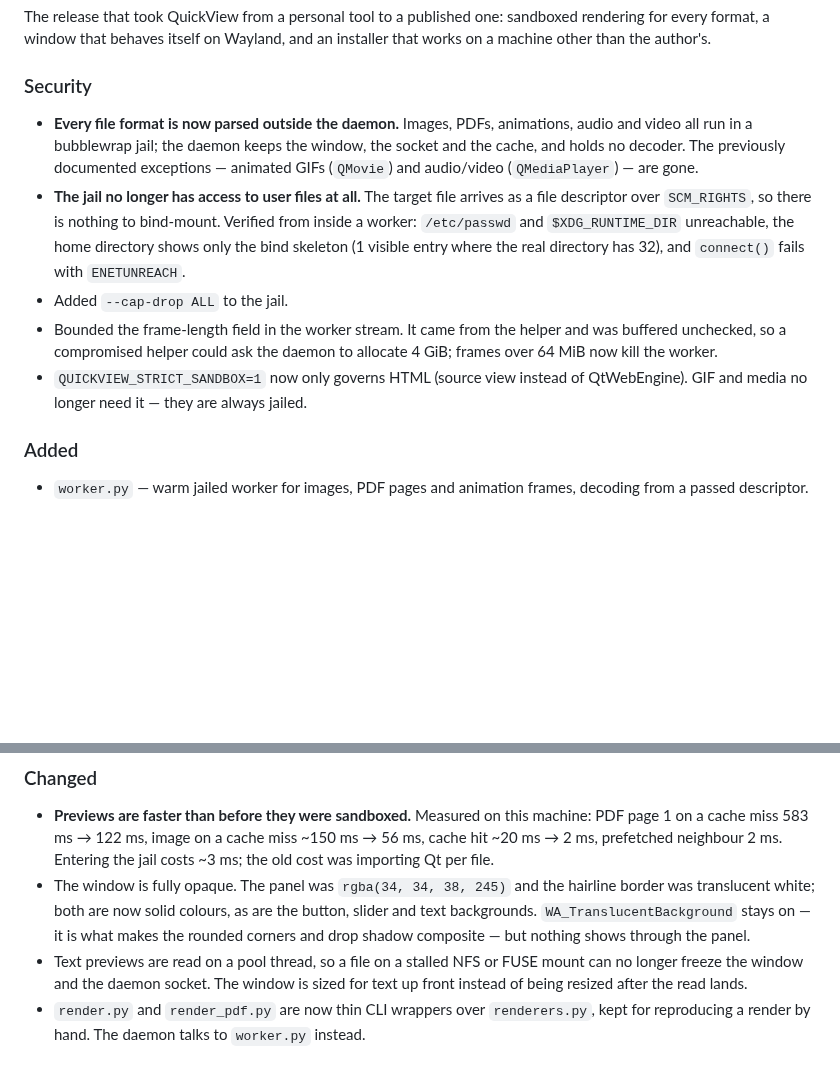
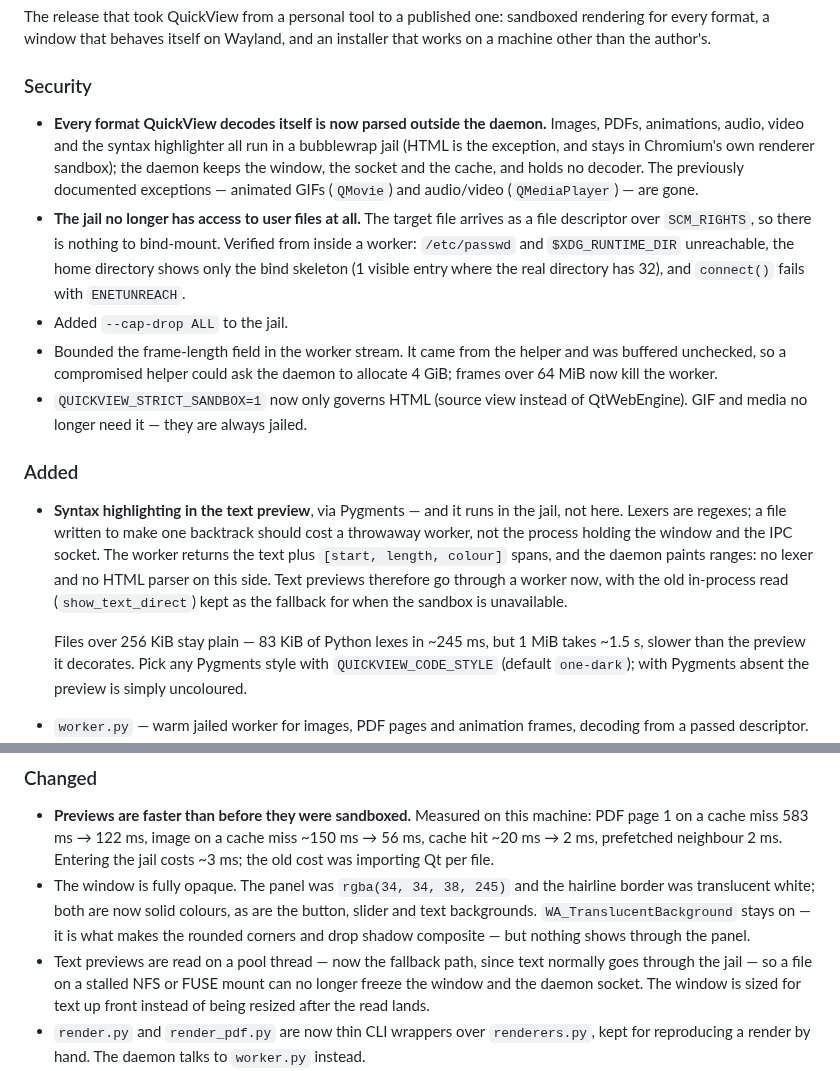
Before and after one commit to MustaphaAlioglou/QuickView, a Markdown page: CHANGELOG.md, 2 parts joined by grey strips. Drawn GitHub-style; blank space fills up the shorter version.

```diff
--- a/CHANGELOG.md
+++ b/CHANGELOG.md
@@ -13,8 +13,10 @@ Wayland, and an installer that works on a machine other than the author's.
 
 ### Security
 
-- **Every file format is now parsed outside the daemon.** Images, PDFs,
-  animations, audio and video all run in a bubblewrap jail; the daemon
+- **Every format QuickView decodes itself is now parsed outside the
+  daemon.** Images, PDFs, animations, audio, video and the syntax
+  highlighter all run in a bubblewrap jail (HTML is the exception, and
+  stays in Chromium's own renderer sandbox); the daemon
   keeps the window, the socket and the cache, and holds no decoder. The
   previously documented exceptions — animated GIFs (`QMovie`) and
   audio/video (`QMediaPlayer`) — are gone.
@@ -34,6 +36,19 @@ Wayland, and an installer that works on a machine other than the author's.
 
 ### Added
 
+- **Syntax highlighting in the text preview**, via Pygments — and it runs in
+  the jail, not here. Lexers are regexes; a file written to make one
+  backtrack should cost a throwaway worker, not the process holding the
+  window and the IPC socket. The worker returns the text plus
+  `[start, length, colour]` spans, and the daemon paints ranges: no lexer
+  and no HTML parser on this side. Text previews therefore go through a
+  worker now, with the old in-process read (`show_text_direct`) kept as the
+  fallback for when the sandbox is unavailable.
+
+  Files over 256 KiB stay plain — 83 KiB of Python lexes in ~245 ms, but
+  1 MiB takes ~1.5 s, slower than the preview it decorates. Pick any
+  Pygments style with `QUICKVIEW_CODE_STYLE` (default `one-dark`); with
+  Pygments absent the preview is simply uncoloured.
 - `worker.py` — warm jailed worker for images, PDF pages and animation
   frames, decoding from a passed descriptor.
 - `media_worker.py` — jailed audio/video player. It owns the audio clock
@@ -62,7 +77,8 @@ Wayland, and an installer that works on a machine other than the author's.
   the button, slider and text backgrounds. `WA_TranslucentBackground` stays
   on — it is what makes the rounded corners and drop shadow composite —
   but nothing shows through the panel.
-- Text previews are read on a pool thread, so a file on a stalled NFS or
+- Text previews are read on a pool thread — now the fallback path, since
+  text normally goes through the jail — so a file on a stalled NFS or
   FUSE mount can no longer freeze the window and the daemon socket. The
   window is sized for text up front instead of being resized after the read
   lands.
```
Also changed, not shown: README.md (+38 -6 lines), docs/screenshots/code.png, 4 other files.
